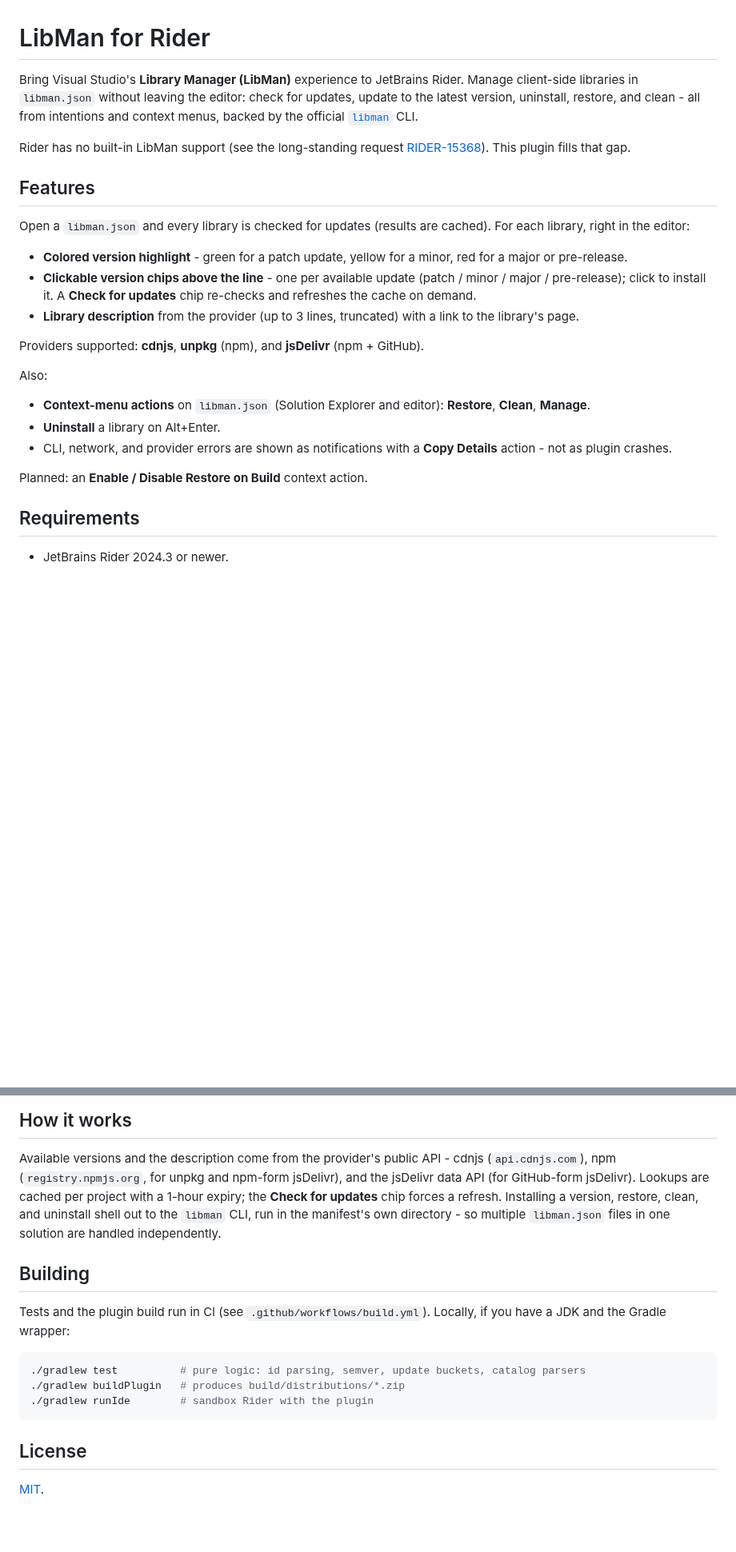
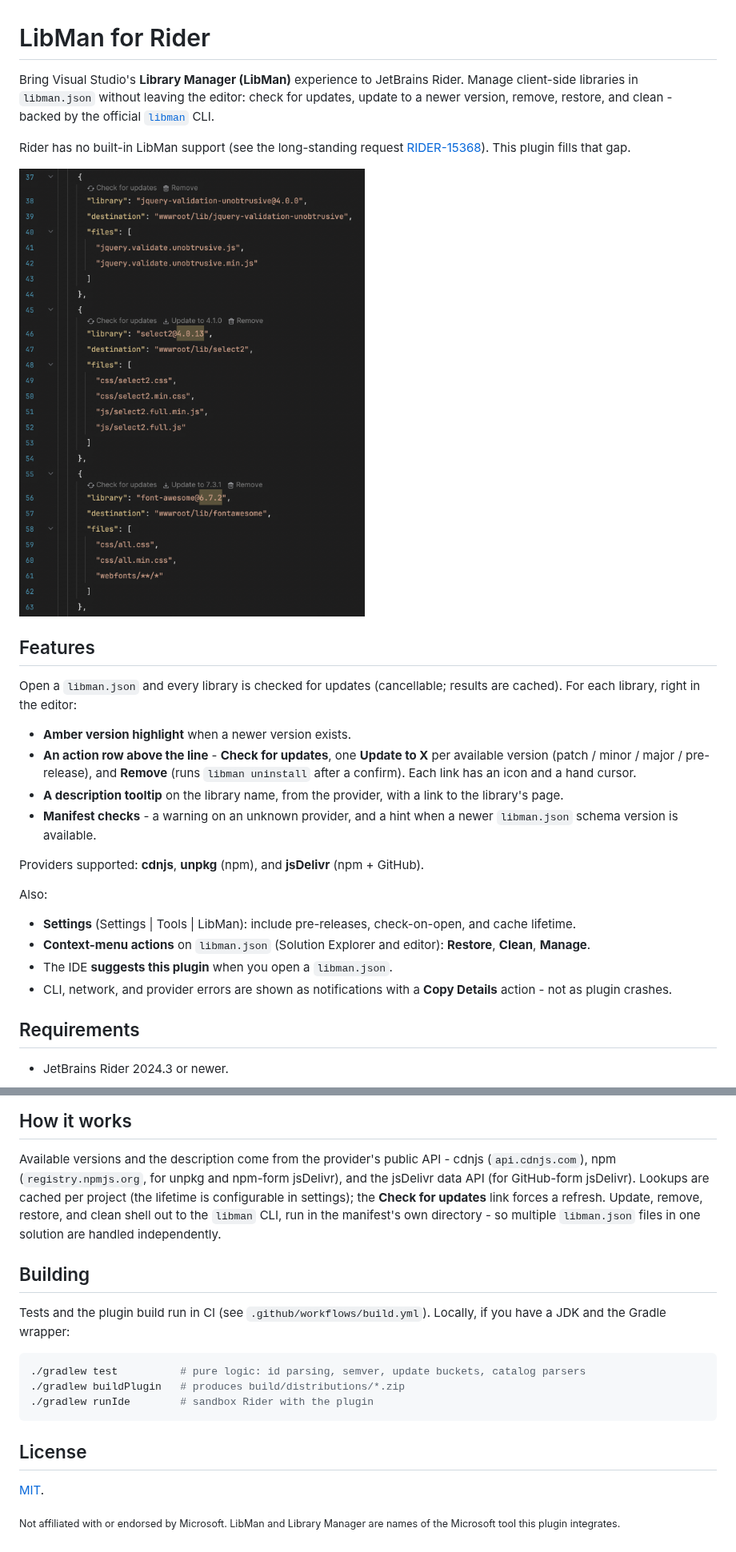
Before and after one commit to iamr8/libman-rider, a Markdown page: README.md, 2 parts joined by grey strips. Shown at 80% size. Rendered like a GitHub page; pictures changed too: docs/screenshots/inline-updates.png (added); blank space fills up the shorter version.

Commit message:
docs: add inline-update screenshot; rework README to the shipped UX
- add docs/screenshots/inline-updates.png (action row + amber highlight)
- README now matches the current UX: amber highlight (not per-severity chips),
  the Check for updates / Update to X / Remove action row, description tooltip,
  manifest checks, settings pane, and the libman.json plugin suggestion
- drop the stale "Alt+Enter uninstall" and hardcoded 1-hour cache wording
- add the "not affiliated with Microsoft" note

```diff
--- a/README.md
+++ b/README.md
@@ -1,38 +1,40 @@
 # LibMan for Rider
 
 Bring Visual Studio's **Library Manager (LibMan)** experience to JetBrains Rider. Manage
-client-side libraries in `libman.json` without leaving the editor: check for updates, update to
-the latest version, uninstall, restore, and clean - all from intentions and context menus, backed
-by the official [`libman`](https://learn.microsoft.com/aspnet/core/client-side/libman/libman-cli)
-CLI.
+client-side libraries in `libman.json` without leaving the editor: check for updates, update to a
+newer version, remove, restore, and clean - backed by the official
+[`libman`](https://learn.microsoft.com/aspnet/core/client-side/libman/libman-cli) CLI.
 
 Rider has no built-in LibMan support (see the long-standing request
 [RIDER-15368](https://youtrack.jetbrains.com/issue/RIDER-15368)). This plugin fills that gap.
 
+<img src="docs/screenshots/inline-updates.png" alt="Inline update view over libman.json: an action row above each library with Check for updates, Update to X, and Remove; the outdated version is highlighted." width="560">
+
 ## Features
 
-Open a `libman.json` and every library is checked for updates (results are cached). For each
-library, right in the editor:
+Open a `libman.json` and every library is checked for updates (cancellable; results are cached).
+For each library, right in the editor:
 
-- **Colored version highlight** - green for a patch update, yellow for a minor, red for a major
-  or pre-release.
-- **Clickable version chips above the line** - one per available update
-  (patch / minor / major / pre-release); click to install it. A **Check for updates** chip
-  re-checks and refreshes the cache on demand.
-- **Library description** from the provider (up to 3 lines, truncated) with a link to the
-  library's page.
+- **Amber version highlight** when a newer version exists.
+- **An action row above the line** - **Check for updates**, one **Update to X** per available
+  version (patch / minor / major / pre-release), and **Remove** (runs `libman uninstall` after a
+  confirm). Each link has an icon and a hand cursor.
+- **A description tooltip** on the library name, from the provider, with a link to the library's
+  page.
+- **Manifest checks** - a warning on an unknown provider, and a hint when a newer `libman.json`
+  schema version is available.
 
 Providers supported: **cdnjs**, **unpkg** (npm), and **jsDelivr** (npm + GitHub).
 
 Also:
 
+- **Settings** (Settings | Tools | LibMan): include pre-releases, check-on-open, and cache
+  lifetime.
 - **Context-menu actions** on `libman.json` (Solution Explorer and editor):
   **Restore**, **Clean**, **Manage**.
-- **Uninstall** a library on Alt+Enter.
+- The IDE **suggests this plugin** when you open a `libman.json`.
 - CLI, network, and provider errors are shown as notifications with a **Copy Details**
   action - not as plugin crashes.
-
-Planned: an **Enable / Disable Restore on Build** context action.
 
 ## Requirements
 
@@ -48,10 +50,10 @@ Planned: an **Enable / Disable Restore on Build** context action.
 
 Available versions and the description come from the provider's public API - cdnjs
 (`api.cdnjs.com`), npm (`registry.npmjs.org`, for unpkg and npm-form jsDelivr), and the jsDelivr
-data API (for GitHub-form jsDelivr). Lookups are cached per project with a 1-hour expiry; the
-**Check for updates** chip forces a refresh. Installing a version, restore, clean, and uninstall
-shell out to the `libman` CLI, run in the manifest's own directory - so multiple `libman.json`
-files in one solution are handled independently.
+data API (for GitHub-form jsDelivr). Lookups are cached per project (the lifetime is configurable in
+settings); the **Check for updates** link forces a refresh. Update, remove, restore, and clean shell
+out to the `libman` CLI, run in the manifest's own directory - so multiple `libman.json` files in
+one solution are handled independently.
 
 ## Building
 
@@ -67,3 +69,5 @@ JDK and the Gradle wrapper:
 ## License
 
 [MIT](LICENSE).
+
+<sub>Not affiliated with or endorsed by Microsoft. LibMan and Library Manager are names of the Microsoft tool this plugin integrates.</sub>
```
